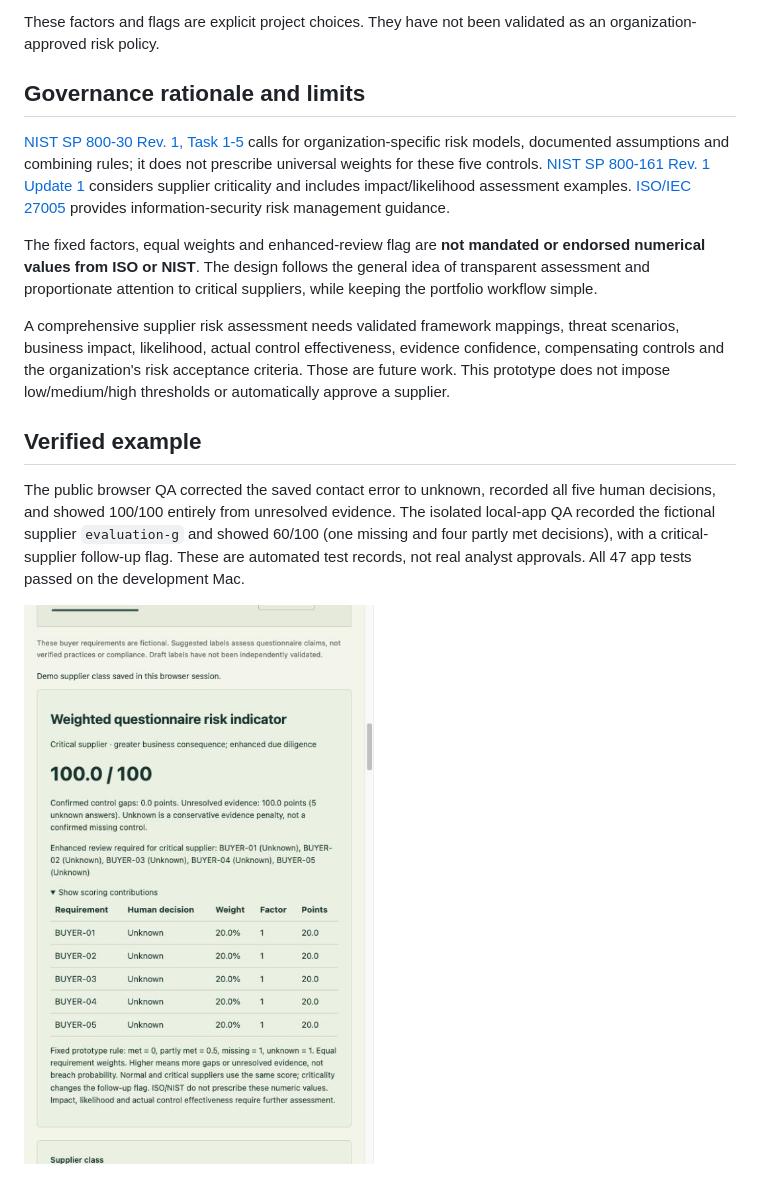
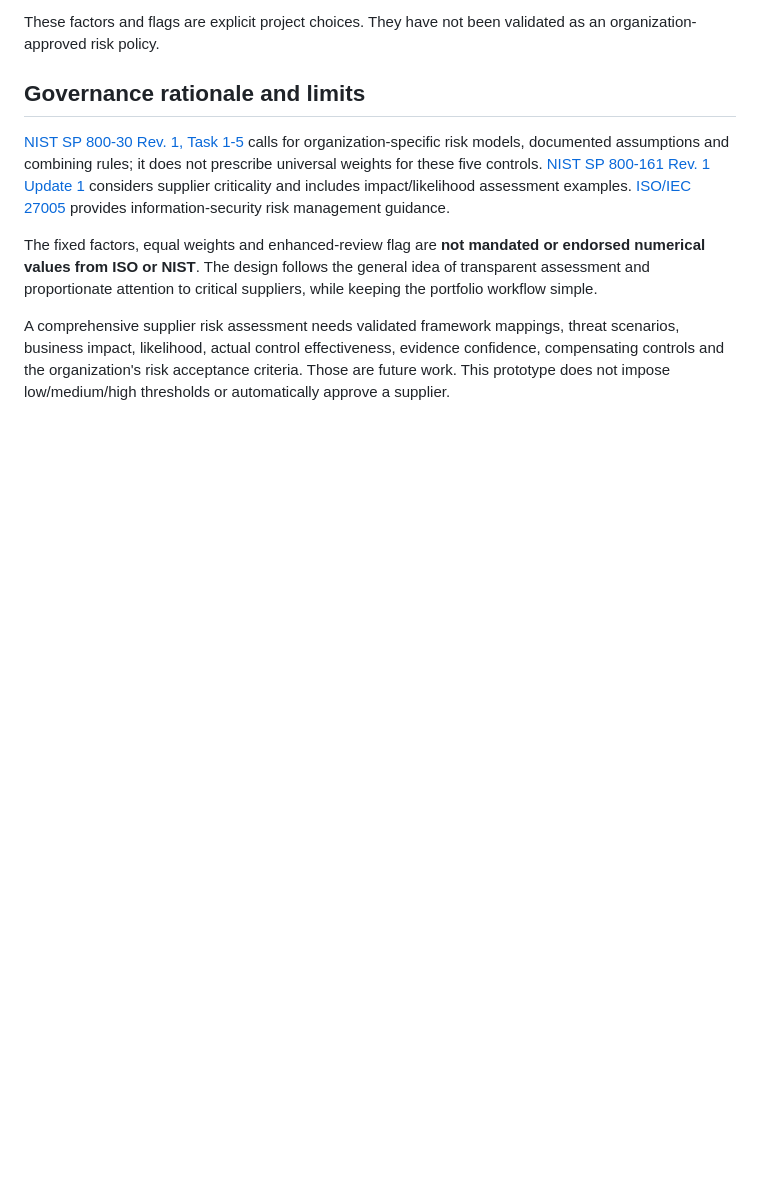
Before and after one commit to lkykor77/supplier_risk_AI_copilot, a Markdown page: docs/risk-scoring.md, the part around the change. GitHub-like rendering; blank space fills up the shorter version.

```diff
--- a/docs/risk-scoring.md
+++ b/docs/risk-scoring.md
@@ -41,9 +41,3 @@ These factors and flags are explicit project choices. They have not been validat
 The fixed factors, equal weights and enhanced-review flag are **not mandated or endorsed numerical values from ISO or NIST**. The design follows the general idea of transparent assessment and proportionate attention to critical suppliers, while keeping the portfolio workflow simple.
 
 A comprehensive supplier risk assessment needs validated framework mappings, threat scenarios, business impact, likelihood, actual control effectiveness, evidence confidence, compensating controls and the organization's risk acceptance criteria. Those are future work. This prototype does not impose low/medium/high thresholds or automatically approve a supplier.
-
-## Verified example
-
-The public browser QA corrected the saved contact error to unknown, recorded all five human decisions, and showed 100/100 entirely from unresolved evidence. The isolated local-app QA recorded the fictional supplier `evaluation-g` and showed 60/100 (one missing and four partly met decisions), with a critical-supplier follow-up flag. These are automated test records, not real analyst approvals. All 47 app tests passed on the development Mac.
-
-![Public scoring example with unknown evidence separated from confirmed gaps](screenshots/weighted-risk-demo.jpg)
```
